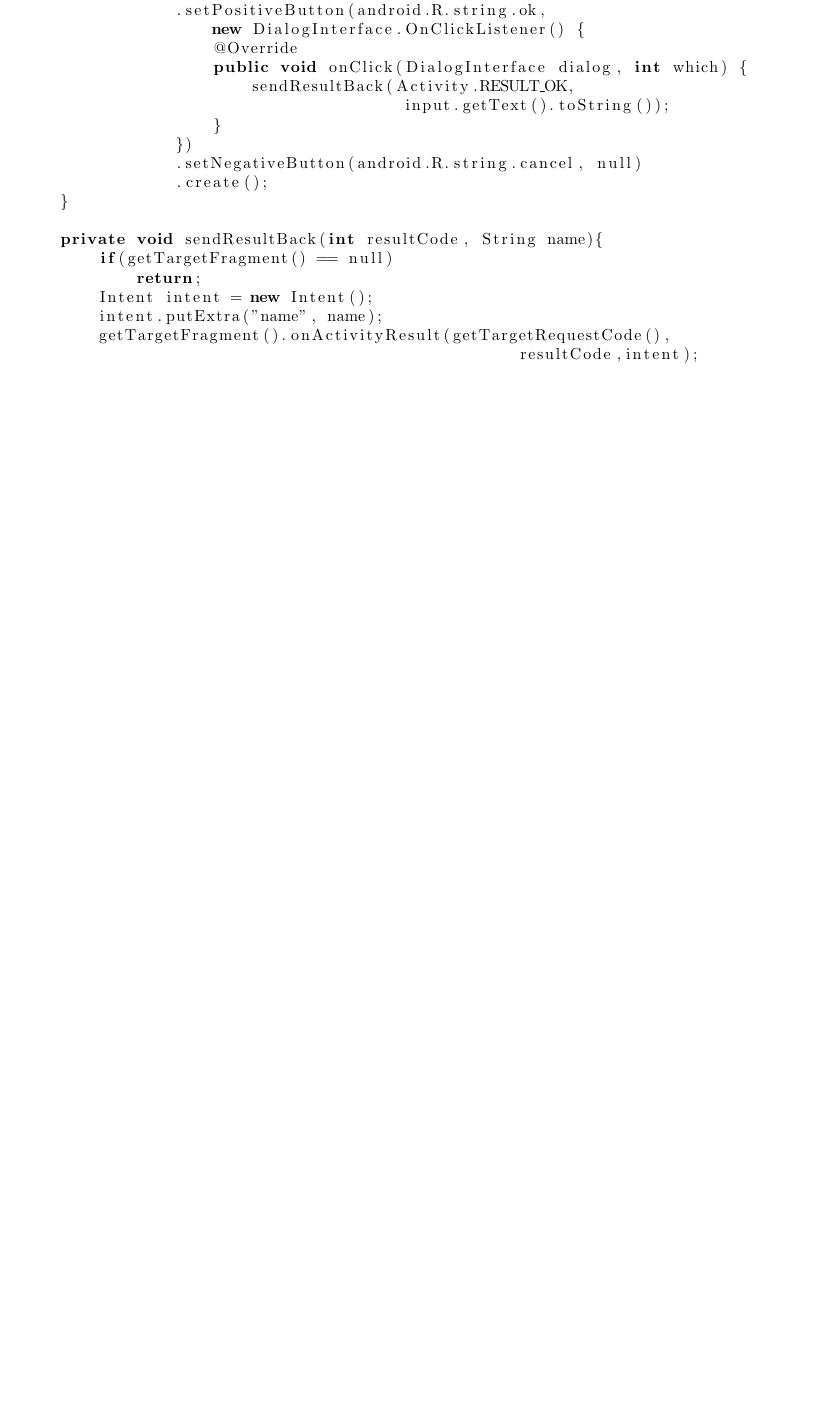
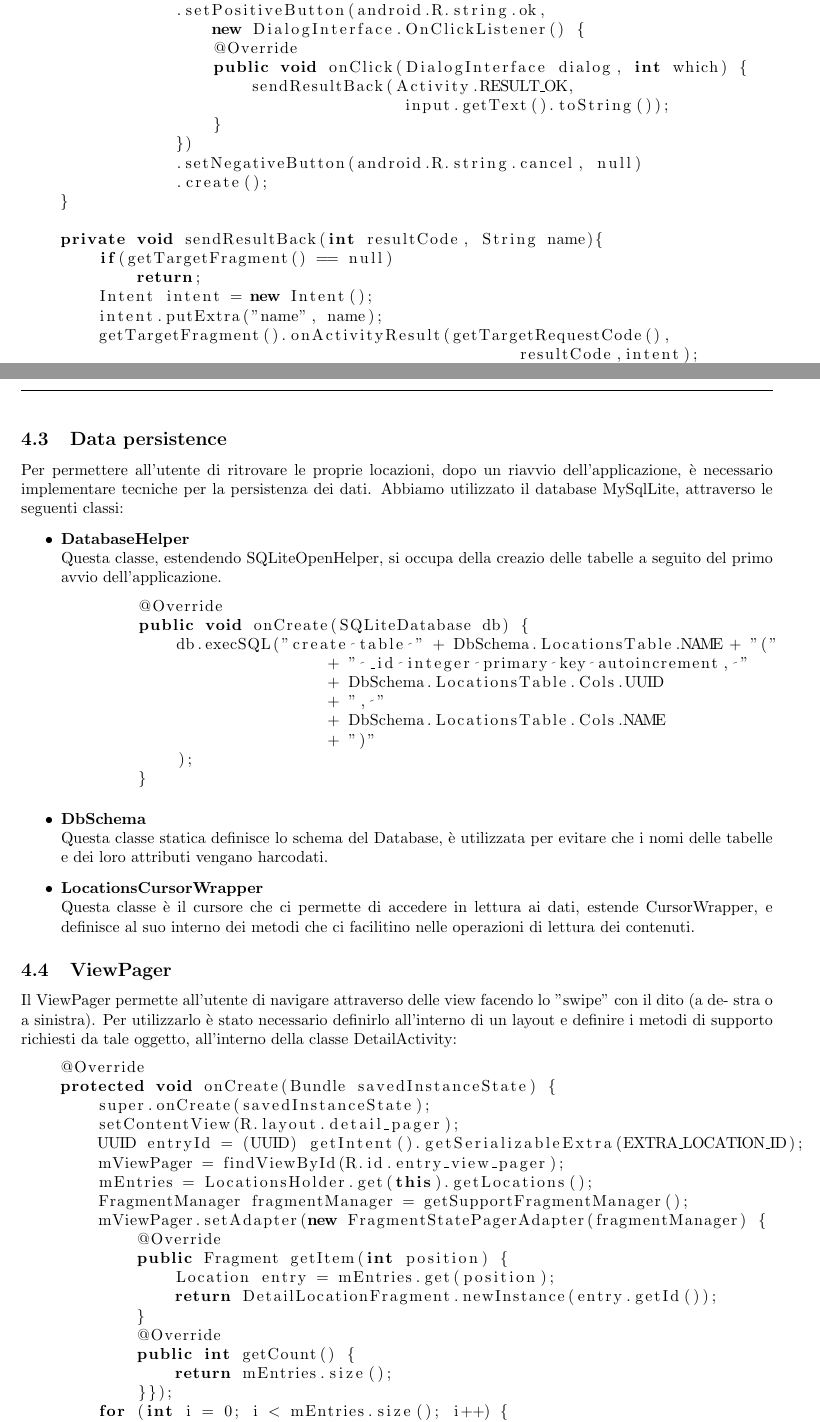
Before and after one commit to lucaambrosio/MeteoApp, a LaTeX document (docMobile/docMobile.tex): part of page 9 of 9 before the commit and two parts of pages 9 and 10 of 11 after it, the two joined at a grey line, cut so that both start at the same text, the shorter picture padded with empty space. Compiled offline with pdfLaTeX.

Commit message:
doc updated

```diff
--- a/docMobile/docMobile.tex
+++ b/docMobile/docMobile.tex
@@ -399,3 +397,50 @@ public class NewLocationFragment extends DialogFragment{
     }
 }
 \end{lstlisting}
+\subsection{Data persistence}
+Per permettere all'utente di ritrovare le proprie locazioni, dopo un riavvio dell'applicazione, è necessario implementare tecniche per la persistenza dei dati.
+Abbiamo utilizzato il database MySqlLite, attraverso le seguenti classi:
+\begin{itemize}
+    \item \textbf{DatabaseHelper}\\ Questa classe, estendendo SQLiteOpenHelper, si occupa della creazio delle tabelle a seguito del primo avvio dell'applicazione.
+    \begin{lstlisting}
+        @Override
+        public void onCreate(SQLiteDatabase db) {
+            db.execSQL("create table " + DbSchema.LocationsTable.NAME + "("
+                            + " _id integer primary key autoincrement, "
+                            + DbSchema.LocationsTable.Cols.UUID
+                            + ", "
+                            + DbSchema.LocationsTable.Cols.NAME
+                            + ")"
+            );
+        }
+    \end{lstlisting}
+    \item \textbf{DbSchema}\\ Questa classe statica definisce lo schema del Database, è utilizzata per evitare che i nomi delle tabelle e dei
+    loro attributi vengano harcodati.
+    \item \textbf{LocationsCursorWrapper}\\ Questa classe è il cursore che ci permette di accedere in lettura ai dati, estende CursorWrapper, e definisce
+    al suo interno dei metodi che ci facilitino nelle operazioni di lettura dei contenuti.
+\end{itemize}
+\subsection{ViewPager}
+Il ViewPager permette all’utente di navigare attraverso delle view facendo lo ”swipe” con il dito (a de-
+stra o a sinistra). Per utilizzarlo è stato necessario definirlo all'interno di un layout
+e definire i metodi di supporto richiesti da tale oggetto, all'interno della classe DetailActivity:
+\begin{lstlisting}
+    @Override
+    protected void onCreate(Bundle savedInstanceState) {
+        super.onCreate(savedInstanceState);
+        setContentView(R.layout.detail_pager);
+        UUID entryId = (UUID) getIntent().getSerializableExtra(EXTRA_LOCATION_ID);
+        mViewPager = findViewById(R.id.entry_view_pager);
+        mEntries = LocationsHolder.get(this).getLocations();
+        FragmentManager fragmentManager = getSupportFragmentManager();
+        mViewPager.setAdapter(new FragmentStatePagerAdapter(fragmentManager) {
+            @Override
+            public Fragment getItem(int position) {
+                Location entry = mEntries.get(position);
+                return DetailLocationFragment.newInstance(entry.getId());
+            }
+            @Override
+            public int getCount() {
+                return mEntries.size();
+            }});
+        for (int i = 0; i < mEntries.size(); i++) {
+            if (mEntries.get(i).getId().equals(entryId)) {
@@ -401,0 +455 @@ public class NewLocationFragment extends DialogFragment{
+\subsection{Temperature Monitoring Service}
```
Also changed, not shown: docMobile/docMobile.pdf, docMobile/docMobile.tex (77 more changed lines), 5 other files. Lines whose indentation alone changed are shown as unchanged.
